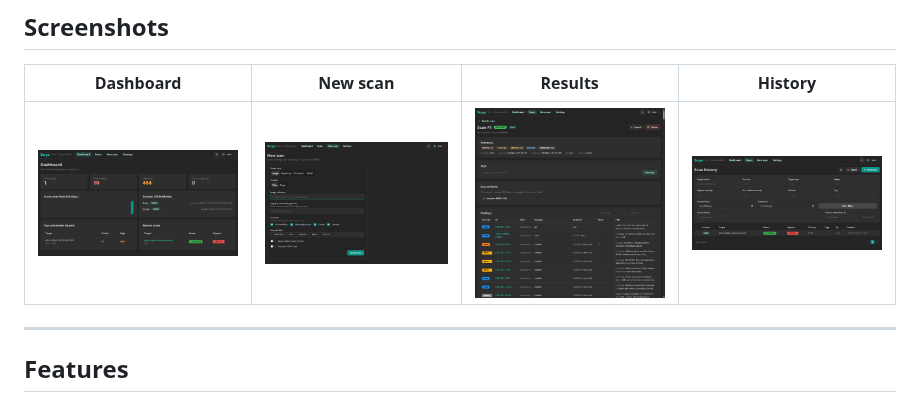
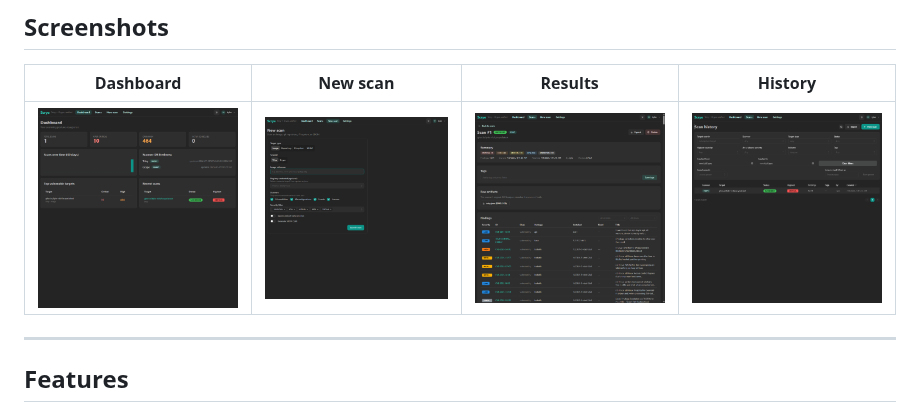
Before and after one commit to tyler-rich/Scrye, a Markdown page: README.md, the part around the change. Drawn GitHub-style; pictures changed too: docs/screenshots/dashboard.png, docs/screenshots/history.png, docs/screenshots/new-scan.png.

Commit message:
docs: pad README screenshots to a shared aspect ratio (#47)
GitHub's markdown CSS forces height:auto on images, so the explicit
height attribute from the previous fix had no effect and thumbnails
still rendered at different sizes. Pad each screenshot with matching
background color to a common canvas height instead, so a single width
attribute renders all four uniformly.

```diff
--- a/README.md
+++ b/README.md
@@ -64,7 +64,7 @@ single findings model so Trivy and Grype render in one table.
 
 | Dashboard | New scan | Results | History |
 | --------- | -------- | ------- | ------- |
-| <img src="./docs/screenshots/dashboard.png" width="260" height="200" alt="Dashboard"> | <img src="./docs/screenshots/new-scan.png" width="260" height="200" alt="New scan"> | <img src="./docs/screenshots/results.png" width="260" height="200" alt="Results"> | <img src="./docs/screenshots/history.png" width="260" height="200" alt="History"> |
+| <img src="./docs/screenshots/dashboard.png" width="260" alt="Dashboard"> | <img src="./docs/screenshots/new-scan.png" width="260" alt="New scan"> | <img src="./docs/screenshots/results.png" width="260" alt="Results"> | <img src="./docs/screenshots/history.png" width="260" alt="History"> |
 
 ---
 
```
